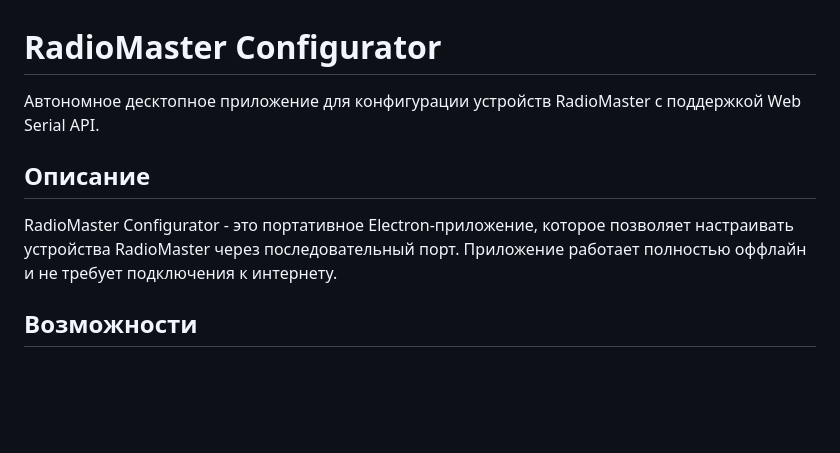
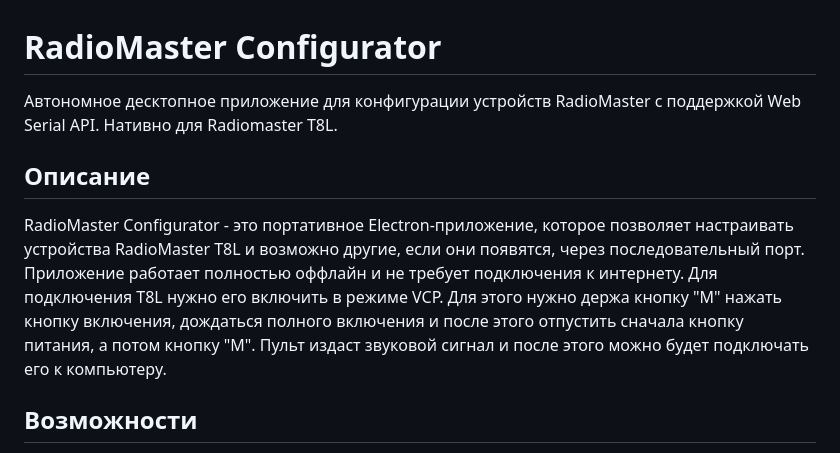
Before and after one commit to Ivormise/RM-Connect, a Markdown page: README.md, the part around the change. Rendered like a GitHub page; blank space fills up the shorter version.

```diff
--- a/README.md
+++ b/README.md
@@ -1,11 +1,11 @@
 # RadioMaster Configurator
 
-Автономное десктопное приложение для конфигурации устройств RadioMaster с поддержкой Web Serial API.
+Автономное десктопное приложение для конфигурации устройств RadioMaster с поддержкой Web Serial API. Нативно для Radiomaster T8L.
 
 ## Описание
 
-RadioMaster Configurator - это портативное Electron-приложение, которое позволяет настраивать устройства RadioMaster через последовательный порт. Приложение работает полностью оффлайн и не требует подключения к интернету.
-
+RadioMaster Configurator - это портативное Electron-приложение, которое позволяет настраивать устройства RadioMaster T8L и возможно другие, если они появятся, через последовательный порт. Приложение работает полностью оффлайн и не требует подключения к интернету.
+Для подключения T8L нужно его включить в режиме VCP. Для этого нужно держа кнопку "М" нажать кнопку включения, дождаться полного включения и после этого отпустить сначала кнопку питания, а потом кнопку "М". Пульт издаст звуковой сигнал и после этого можно будет подключать его к компьютеру.
 ## Возможности
 
 - ✅ Полностью автономная работа (без интернета)
```
